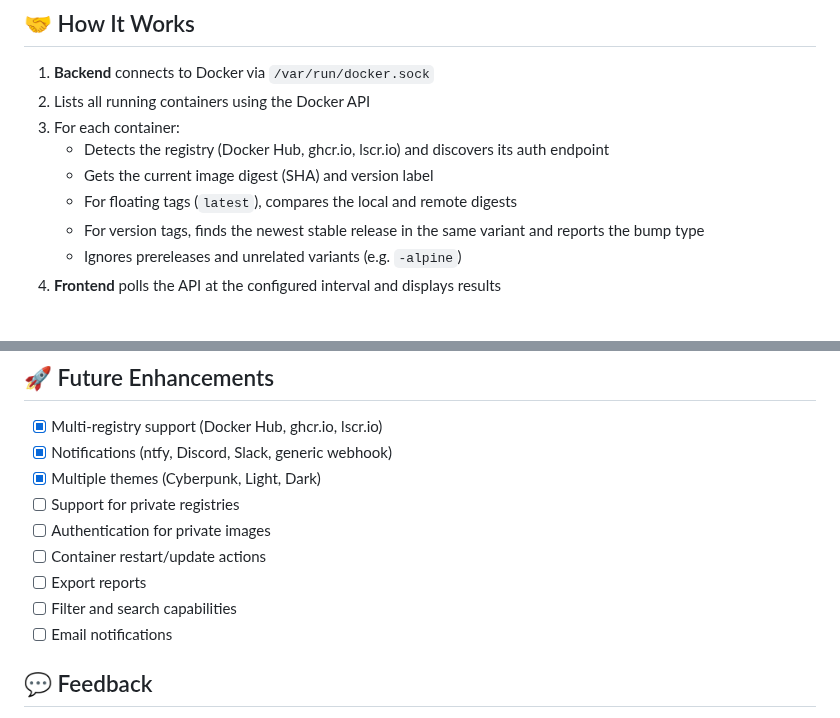
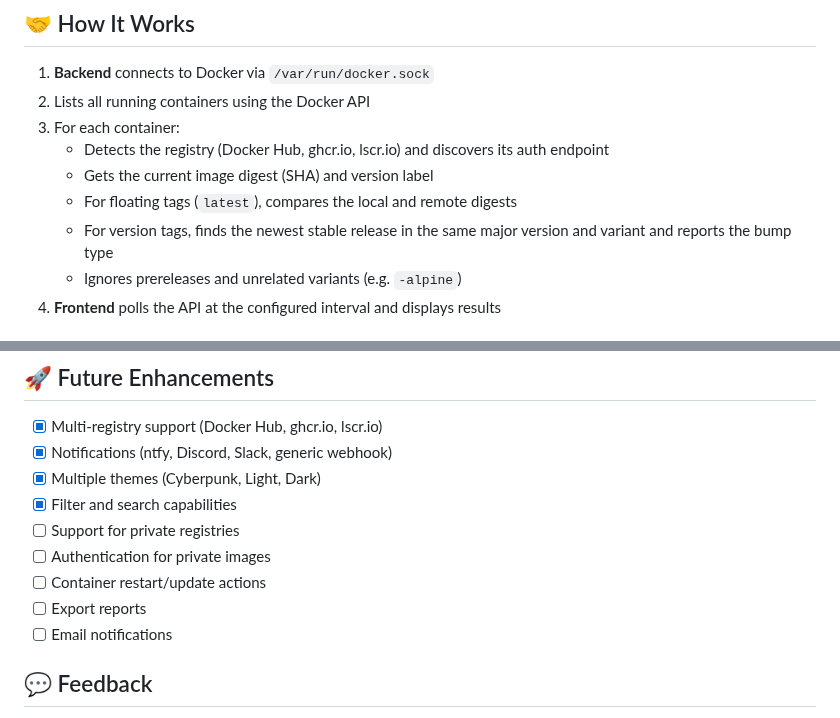
Before and after one commit to catadoxy/docker-update-checker, a Markdown page: README.md, 2 parts joined by grey strips. GitHub-like rendering.

```diff
--- a/README.md
+++ b/README.md
@@ -293,7 +302,7 @@ docker compose up -d --build
    - Detects the registry (Docker Hub, ghcr.io, lscr.io) and discovers its auth endpoint
    - Gets the current image digest (SHA) and version label
    - For floating tags (`latest`), compares the local and remote digests
-   - For version tags, finds the newest stable release in the same variant and reports the bump type
+   - For version tags, finds the newest stable release in the same major version and variant and reports the bump type
    - Ignores prereleases and unrelated variants (e.g. `-alpine`)
 4. **Frontend** polls the API at the configured interval and displays results
 
@@ -354,11 +363,11 @@ Fonts:
 - [x] Multi-registry support (Docker Hub, ghcr.io, lscr.io)
 - [x] Notifications (ntfy, Discord, Slack, generic webhook)
 - [x] Multiple themes (Cyberpunk, Light, Dark)
+- [x] Filter and search capabilities
 - [ ] Support for private registries
 - [ ] Authentication for private images
 - [ ] Container restart/update actions
 - [ ] Export reports
-- [ ] Filter and search capabilities
 - [ ] Email notifications
 
 ## 💬 Feedback
```
Also changed, not shown: other parts of README.md (+24 -15 lines), assets/preview-light.png (added), assets/preview.png.
